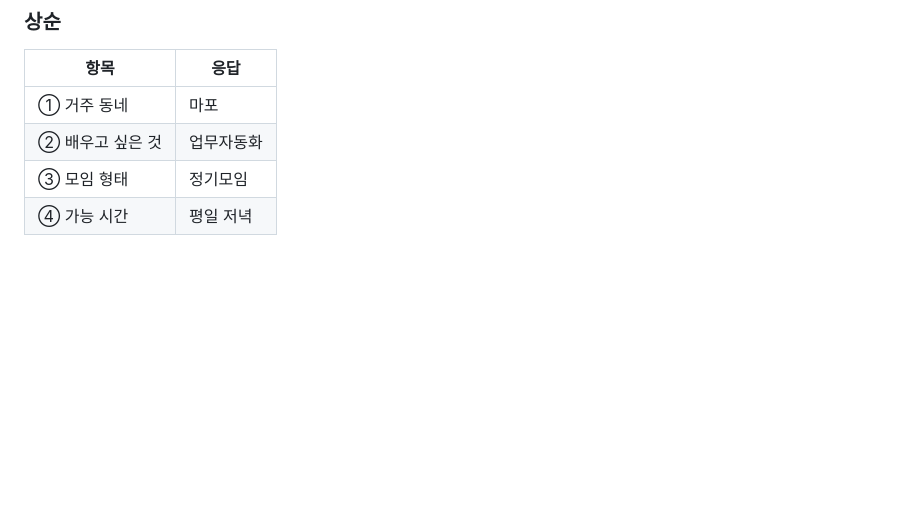
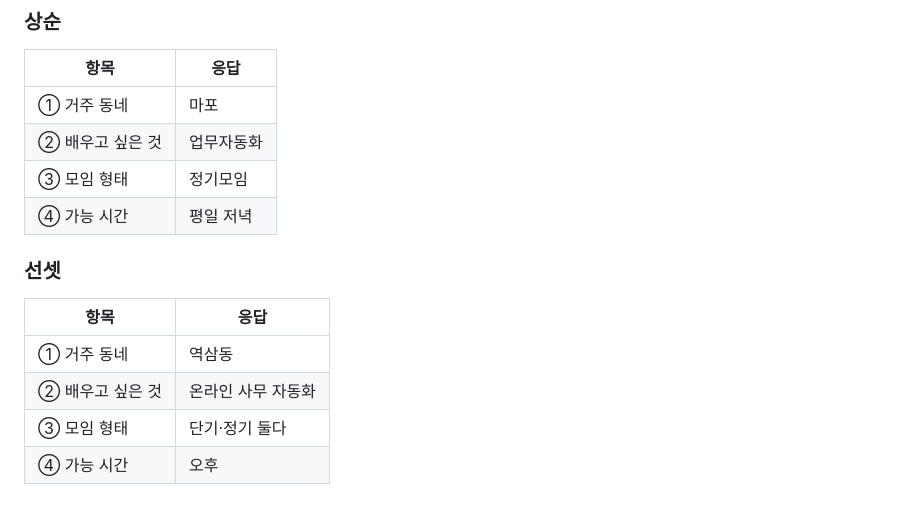
Before and after one commit to smy383/daangn-ai-meetup-dashboard, a Markdown page: 회원목록.md, the part around the change. Rendered like a GitHub page; blank space fills up the shorter version.

Commit message:
Add 선셋 survey response

```diff
--- a/회원목록.md
+++ b/회원목록.md
@@ -148,3 +148,11 @@
 | ② 배우고 싶은 것 | 업무자동화 |
 | ③ 모임 형태 | 정기모임 |
 | ④ 가능 시간 | 평일 저녁 |
+
+### 선셋
+| 항목 | 응답 |
+|------|------|
+| ① 거주 동네 | 역삼동 |
+| ② 배우고 싶은 것 | 온라인 사무 자동화 |
+| ③ 모임 형태 | 단기·정기 둘다 |
+| ④ 가능 시간 | 오후 |
```
